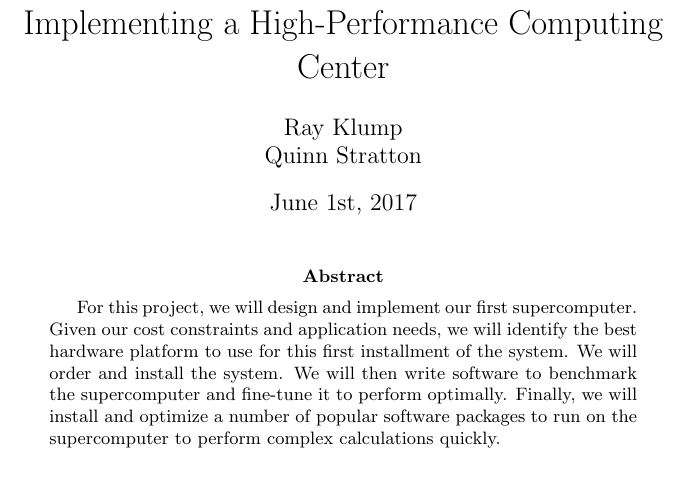
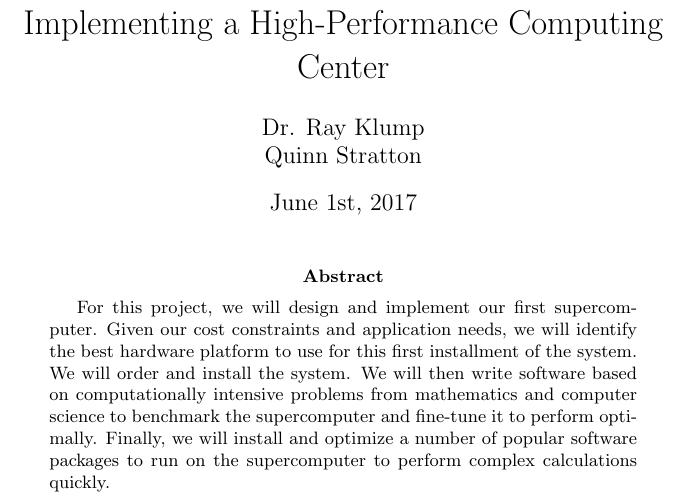
Before and after one commit to drVulter/Supercomputer2017, a LaTeX paper (Documents/SUREAbstract.tex): part of the page, cut so that both start at the same text, the shorter picture padded with empty space. Compiled offline with pdfLaTeX.

Commit message:
Finalized the abstract.

```diff
--- a/Documents/SUREAbstract.tex
+++ b/Documents/SUREAbstract.tex
@@ -1,12 +1,12 @@
 \documentclass{article}
 
 \title{Implementing a High-Performance Computing Center}
-\author{Ray Klump\\Quinn Stratton}
+\author{Dr. Ray Klump\\Quinn Stratton}
 \date{June 1st, 2017}
 
 \begin{document}
 \maketitle
 \begin{abstract}
-For this project, we will design and implement our first supercomputer. Given our cost constraints and application needs, we will identify the best hardware platform to use for this first installment of the system. We will order and install the system. We will then write software to benchmark the supercomputer and fine-tune it to perform optimally. Finally, we will install and optimize a number of popular software packages to run on the supercomputer to perform complex calculations quickly.
+For this project, we will design and implement our first supercomputer. Given our cost constraints and application needs, we will identify the best hardware platform to use for this first installment of the system. We will order and install the system. We will then write software based on computationally intensive problems from mathematics and computer science to benchmark the supercomputer and fine-tune it to perform optimally. Finally, we will install and optimize a number of popular software packages to run on the supercomputer to perform complex calculations quickly.
 \end{abstract}
 \end{document}
```
Also changed, not shown: Documents/SUREAbstract.pdf, 1 other file.
